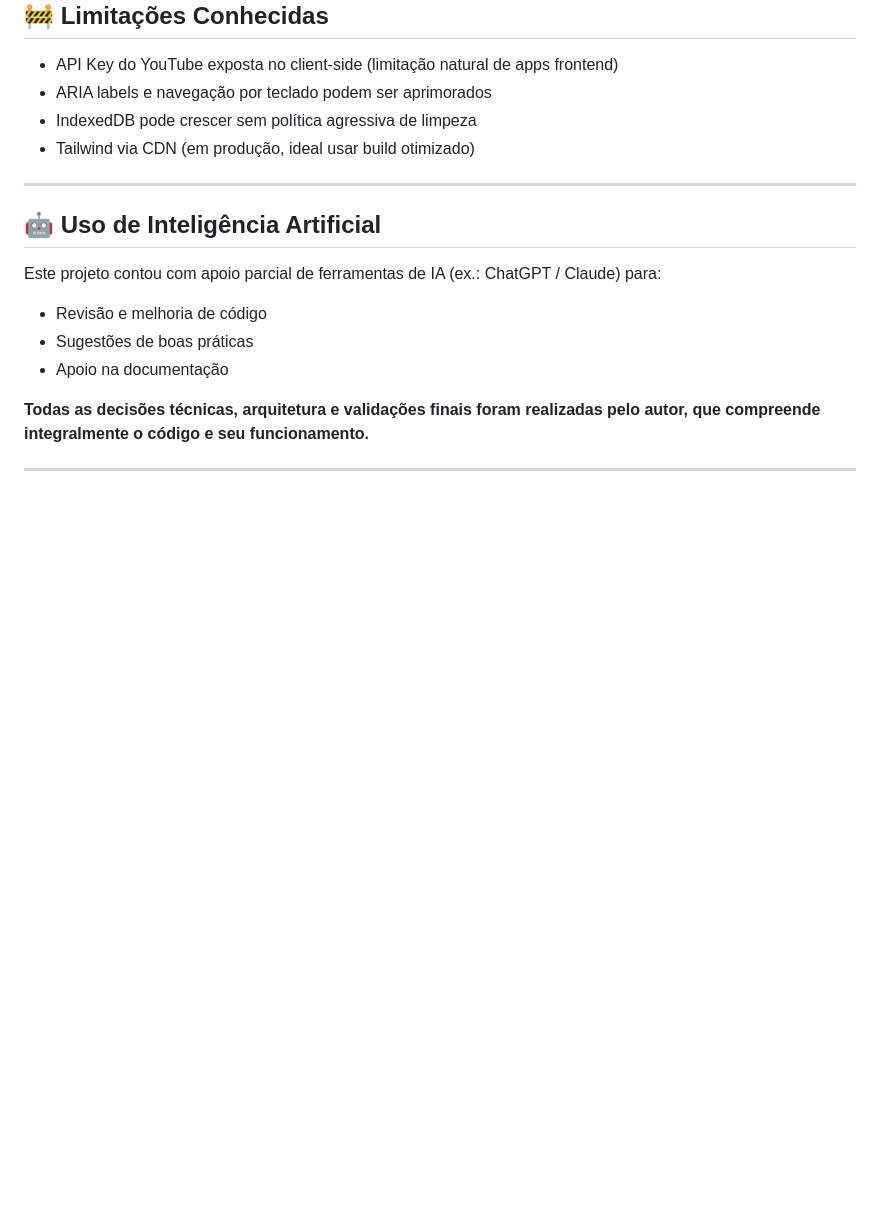
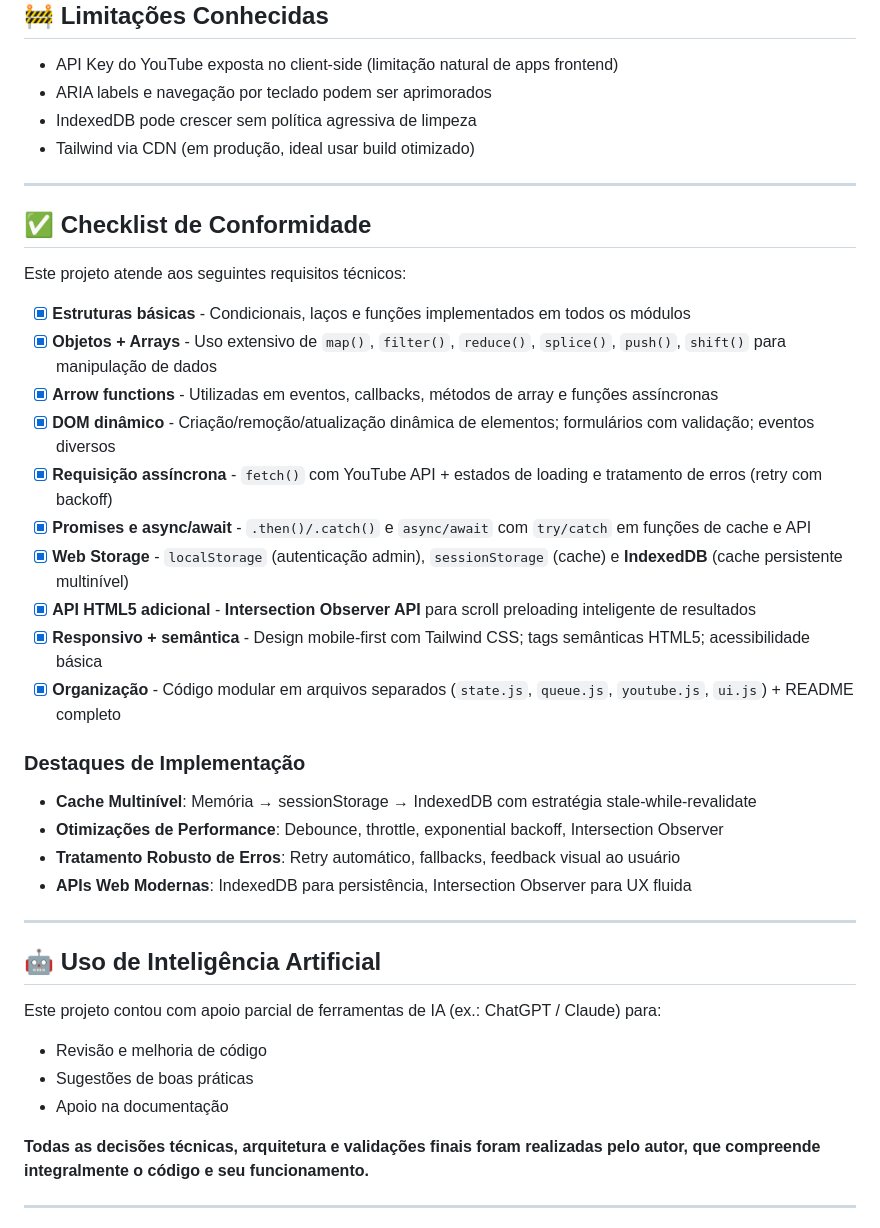
Before and after one commit to Tandson42/KaraoPlay, a Markdown page: README.md, the part around the change. Rendered like a GitHub page; blank space fills up the shorter version.

Commit message:
Atualizando o README

```diff
--- a/README.md
+++ b/README.md
@@ -134,6 +134,30 @@ karaoplay/
 
 ---
 
+## ✅ Checklist de Conformidade
+
+Este projeto atende aos seguintes requisitos técnicos:
+
+- [x] **Estruturas básicas** - Condicionais, laços e funções implementados em todos os módulos
+- [x] **Objetos + Arrays** - Uso extensivo de `map()`, `filter()`, `reduce()`, `splice()`, `push()`, `shift()` para manipulação de dados
+- [x] **Arrow functions** - Utilizadas em eventos, callbacks, métodos de array e funções assíncronas
+- [x] **DOM dinâmico** - Criação/remoção/atualização dinâmica de elementos; formulários com validação; eventos diversos
+- [x] **Requisição assíncrona** - `fetch()` com YouTube API + estados de loading e tratamento de erros (retry com backoff)
+- [x] **Promises e async/await** - `.then()/.catch()` e `async/await` com `try/catch` em funções de cache e API
+- [x] **Web Storage** - `localStorage` (autenticação admin), `sessionStorage` (cache) e **IndexedDB** (cache persistente multinível)
+- [x] **API HTML5 adicional** - **Intersection Observer API** para scroll preloading inteligente de resultados
+- [x] **Responsivo + semântica** - Design mobile-first com Tailwind CSS; tags semânticas HTML5; acessibilidade básica
+- [x] **Organização** - Código modular em arquivos separados (`state.js`, `queue.js`, `youtube.js`, `ui.js`) + README completo
+
+### Destaques de Implementação
+
+- **Cache Multinível**: Memória → sessionStorage → IndexedDB com estratégia stale-while-revalidate
+- **Otimizações de Performance**: Debounce, throttle, exponential backoff, Intersection Observer
+- **Tratamento Robusto de Erros**: Retry automático, fallbacks, feedback visual ao usuário
+- **APIs Web Modernas**: IndexedDB para persistência, Intersection Observer para UX fluida
+
+---
+
 ## 🤖 Uso de Inteligência Artificial
 
 Este projeto contou com apoio parcial de ferramentas de IA (ex.: ChatGPT / Claude) para:
```
